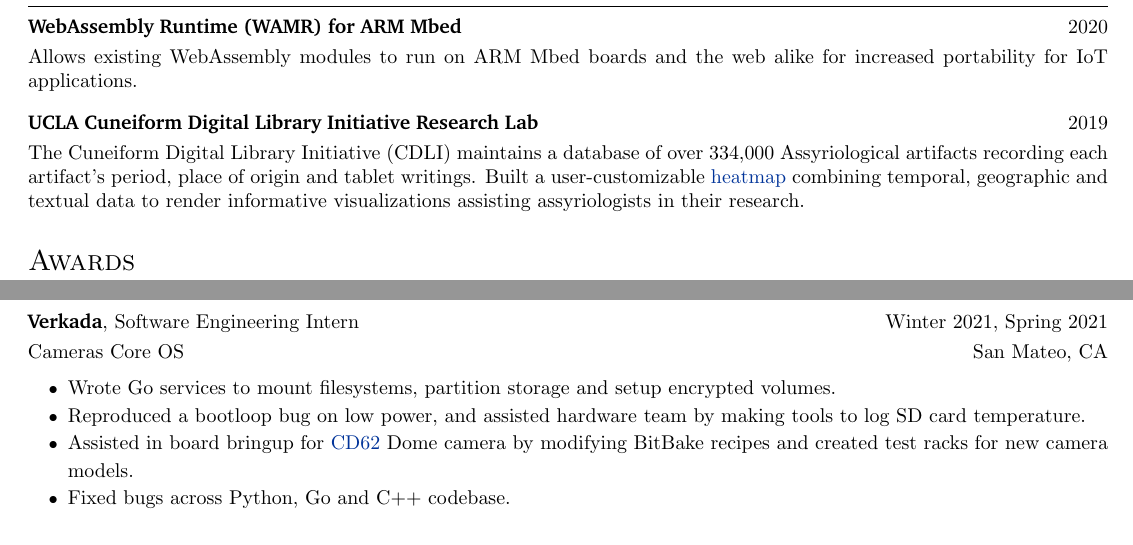
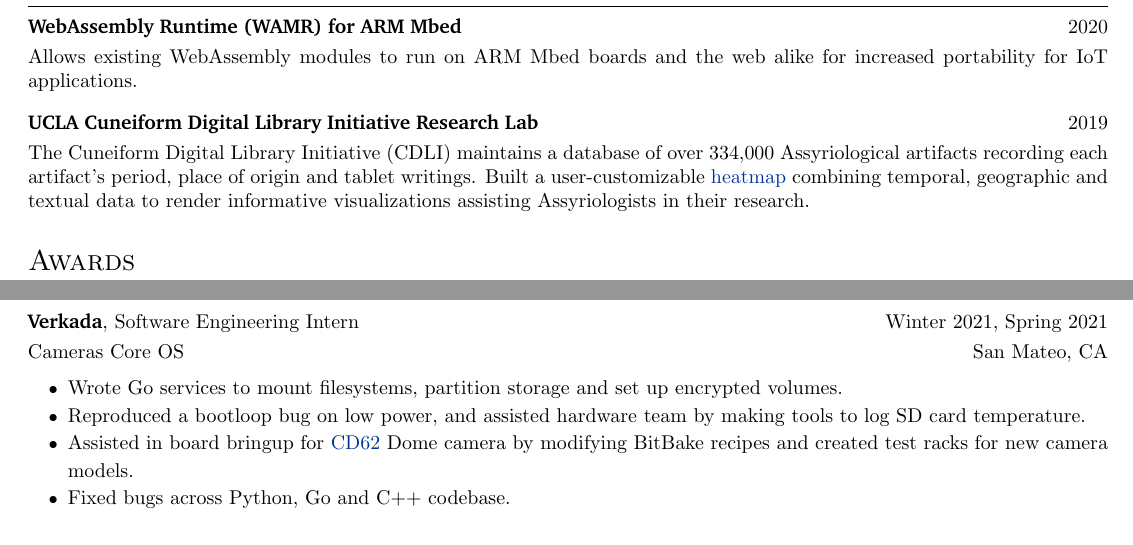
Before and after one commit to utsavm9/utsavm9.github.io, a LaTeX CV (cv.tex): two parts of pages 1 and 2 of 2, joined at a grey line, cut so that both start at the same text. Compiled offline with pdfLaTeX.

Commit message:
cv: fix typos

```diff
--- a/cv.tex
+++ b/cv.tex
@@ -123,7 +123,7 @@
 \end{projectitem}
 
 \begin{projectitem}{UCLA Cuneiform Digital Library Initiative Research Lab}{2019}
-    The Cuneiform Digital Library Initiative (CDLI) maintains a database of over 334,000 Assyriological artifacts recording each artifact's period, place of origin and tablet writings. Built a user-customizable \href{https://cdli.earth/heatmap}{heatmap} combining temporal, geographic and textual data to render informative visualizations assisting assyriologists in their research.
+    The Cuneiform Digital Library Initiative (CDLI) maintains a database of over 334,000 Assyriological artifacts recording each artifact's period, place of origin and tablet writings. Built a user-customizable \href{https://cdli.earth/heatmap}{heatmap} combining temporal, geographic and textual data to render informative visualizations assisting Assyriologists in their research.
 \end{projectitem}
 
 
@@ -172,7 +172,7 @@
 \end{jobitem}
 
 \begin{jobitem}{Verkada}{Software Engineering Intern}{Winter 2021, Spring 2021}{Cameras Core OS}{San Mateo, CA}
-    \item Wrote Go services to mount filesystems, partition storage and setup encrypted volumes.
+    \item Wrote Go services to mount filesystems, partition storage and set up encrypted volumes.
     \item Reproduced a bootloop bug on low power, and assisted hardware team by making tools to log SD card temperature.
     \item Assisted in board bringup for \href{https://www.verkada.com/security-cameras/dome/cd63/}{CD62} Dome camera by modifying BitBake recipes and created test racks for new camera models.
     \item Fixed bugs across Python, Go and C++ codebase.
```
Also changed, not shown: CV.pdf.
